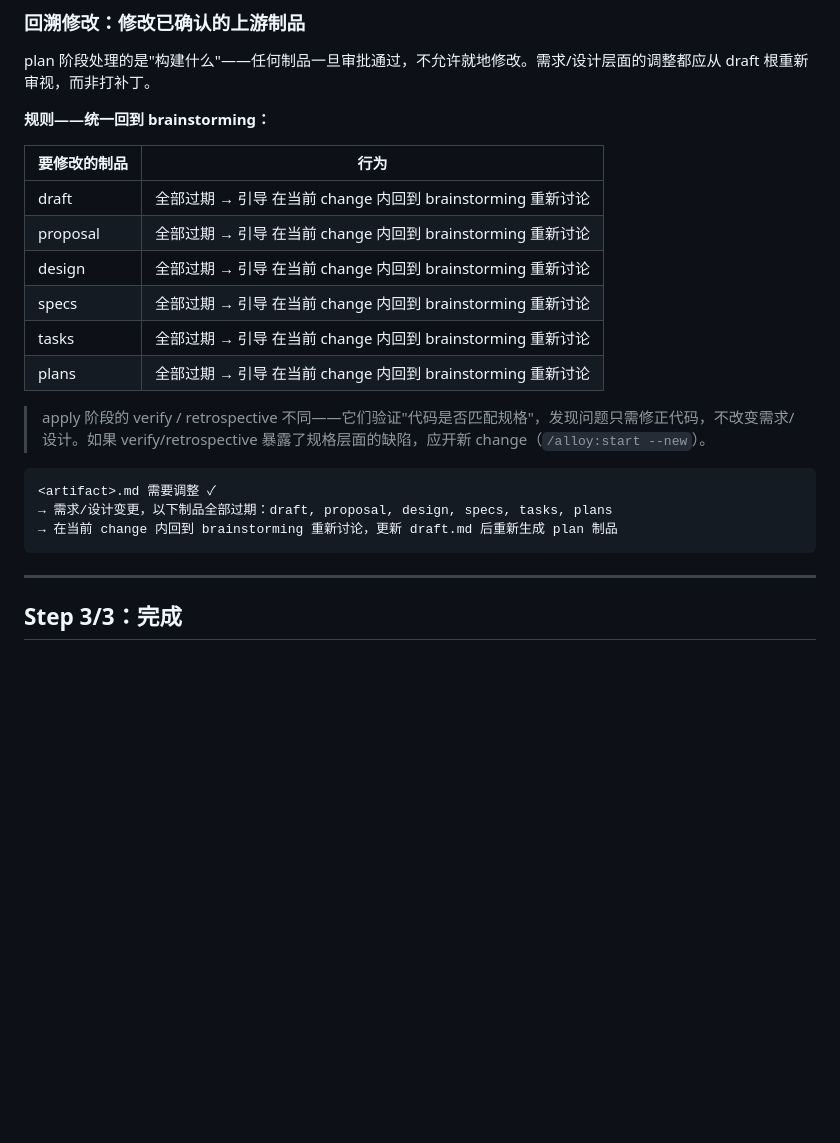
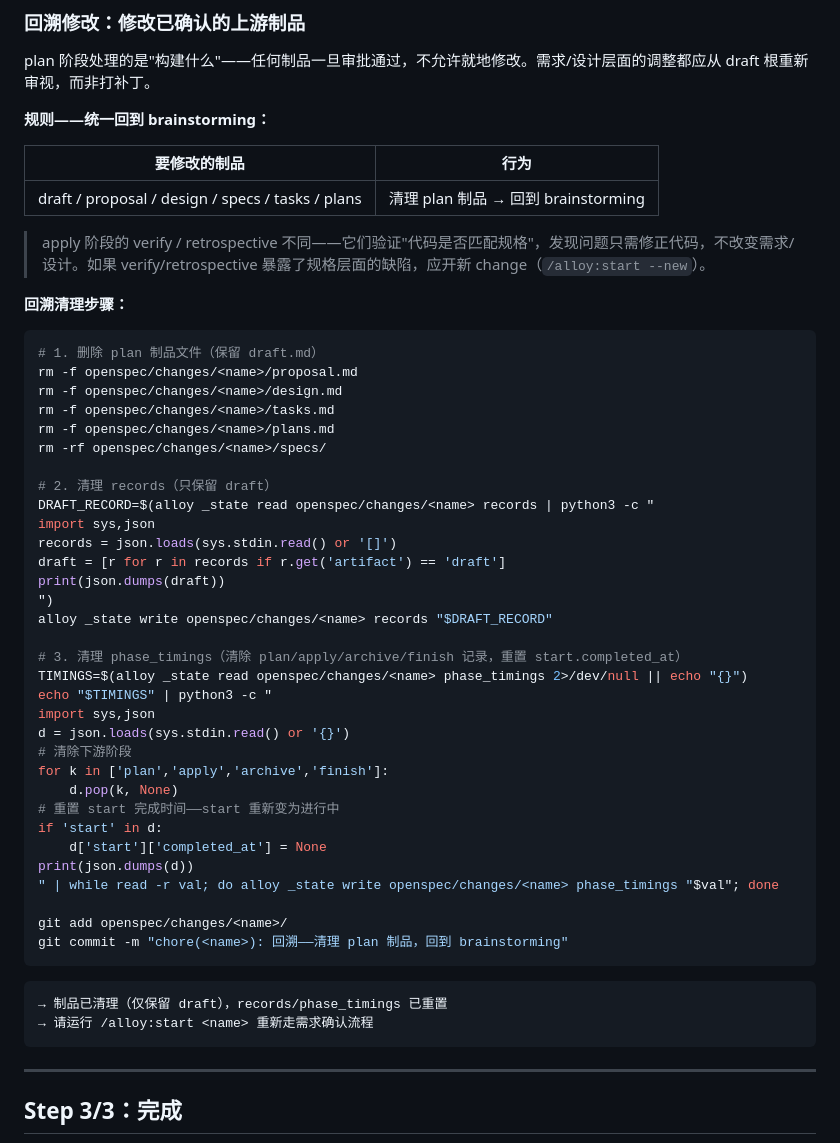
Before and after one commit to Rushing0711/alloy, a Markdown page: commands/alloy/plan.md, the part around the change. Rendered like a GitHub page; blank space fills up the shorter version.

Commit message:
feat(plan): 回溯清理 steps + start 接续路由支持重新 brainstorming
plan.md 回溯：
- 新增清理步骤：删除 plan 制品文件 + 清理 records + 重置 phase_timings
- 保留 draft.md 和其 record，phase 保持 started
- 清理后引导运行 /alloy:start <name>

start.md 接续路由：
- phase=started 增加制品检测：proposal.md 存在→plan；不存在→brainstorming

Co-Authored-By: Claude Opus 4.7 <noreply@anthropic.com>

````diff
--- a/commands/alloy/plan.md
+++ b/commands/alloy/plan.md
@@ -223,19 +223,50 @@ plan 阶段处理的是"构建什么"——任何制品一旦审批通过，不
 
 | 要修改的制品 | 行为 |
 |------------|------|
-| draft | 全部过期 → 引导 在当前 change 内回到 brainstorming 重新讨论 |
-| proposal | 全部过期 → 引导 在当前 change 内回到 brainstorming 重新讨论 |
-| design | 全部过期 → 引导 在当前 change 内回到 brainstorming 重新讨论 |
-| specs | 全部过期 → 引导 在当前 change 内回到 brainstorming 重新讨论 |
-| tasks | 全部过期 → 引导 在当前 change 内回到 brainstorming 重新讨论 |
-| plans | 全部过期 → 引导 在当前 change 内回到 brainstorming 重新讨论 |
+| draft / proposal / design / specs / tasks / plans | 清理 plan 制品 → 回到 brainstorming |
 
 > apply 阶段的 verify / retrospective 不同——它们验证"代码是否匹配规格"，发现问题只需修正代码，不改变需求/设计。如果 verify/retrospective 暴露了规格层面的缺陷，应开新 change（`/alloy:start --new`）。
 
+**回溯清理步骤：**
+
+```bash
+# 1. 删除 plan 制品文件（保留 draft.md）
+rm -f openspec/changes/<name>/proposal.md
+rm -f openspec/changes/<name>/design.md
+rm -f openspec/changes/<name>/tasks.md
+rm -f openspec/changes/<name>/plans.md
+rm -rf openspec/changes/<name>/specs/
+
+# 2. 清理 records（只保留 draft）
+DRAFT_RECORD=$(alloy _state read openspec/changes/<name> records | python3 -c "
+import sys,json
+records = json.loads(sys.stdin.read() or '[]')
+draft = [r for r in records if r.get('artifact') == 'draft']
+print(json.dumps(draft))
+")
+alloy _state write openspec/changes/<name> records "$DRAFT_RECORD"
+
+# 3. 清理 phase_timings（清除 plan/apply/archive/finish 记录，重置 start.completed_at）
+TIMINGS=$(alloy _state read openspec/changes/<name> phase_timings 2>/dev/null || echo "{}")
+echo "$TIMINGS" | python3 -c "
+import sys,json
+d = json.loads(sys.stdin.read() or '{}')
+# 清除下游阶段
+for k in ['plan','apply','archive','finish']:
+    d.pop(k, None)
+# 重置 start 完成时间——start 重新变为进行中
+if 'start' in d:
+    d['start']['completed_at'] = None
+print(json.dumps(d))
+" | while read -r val; do alloy _state write openspec/changes/<name> phase_timings "$val"; done
+
+git add openspec/changes/<name>/
+git commit -m "chore(<name>): 回溯——清理 plan 制品，回到 brainstorming"
 ```
-<artifact>.md 需要调整 ✓
-→ 需求/设计变更，以下制品全部过期：draft, proposal, design, specs, tasks, plans
-→ 在当前 change 内回到 brainstorming 重新讨论，更新 draft.md 后重新生成 plan 制品
+
+```
+→ 制品已清理（仅保留 draft），records/phase_timings 已重置
+→ 请运行 /alloy:start <name> 重新走需求确认流程
 ```
 
 ---
````
Also changed, not shown: commands/alloy/start.md (+9 -8 lines).
